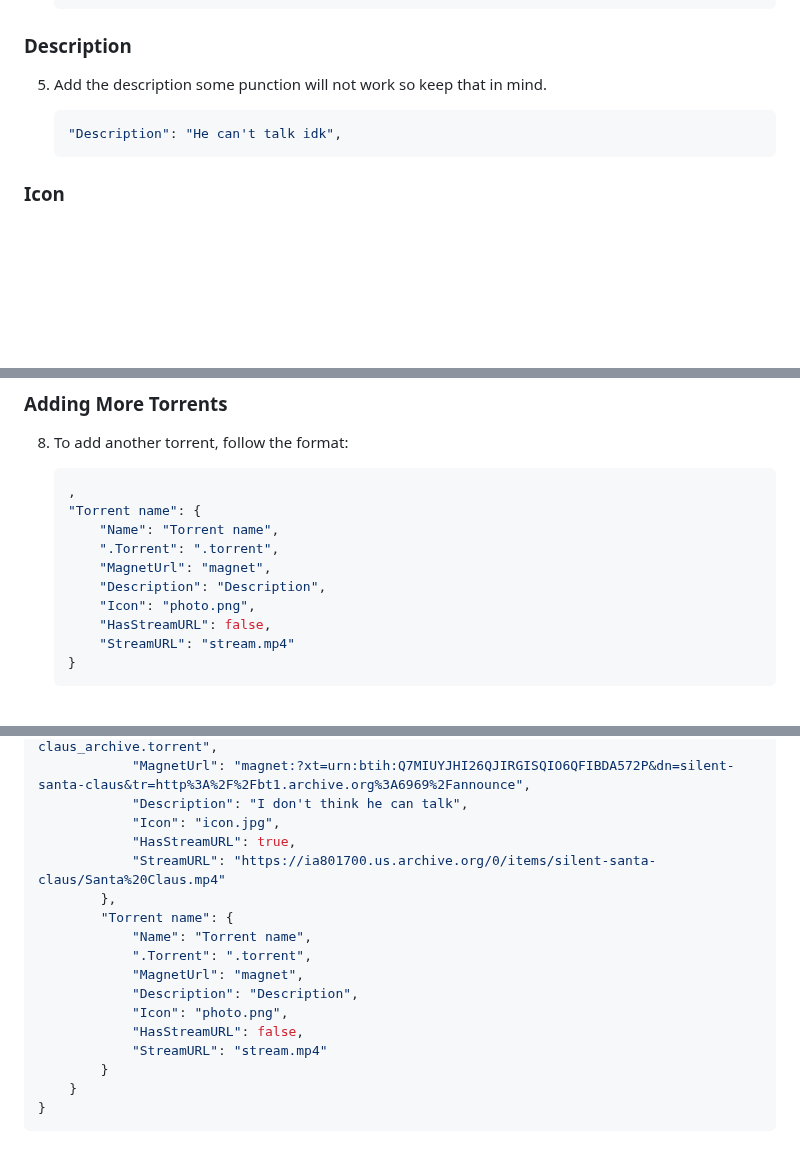
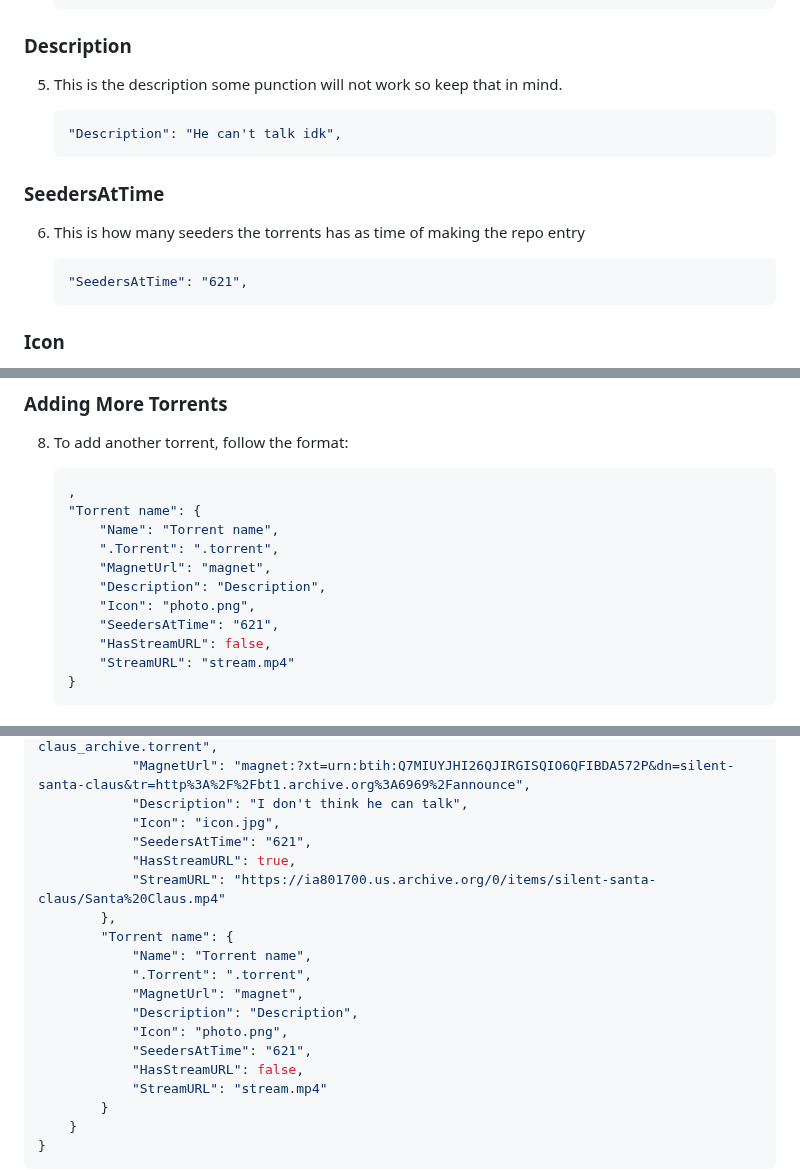
Before and after one commit to HttpAnimation/FYC-Rewrite-V2, a Markdown page: README.md, 3 parts joined by grey strips. Rendered like a GitHub page; blank space fills up the shorter version.

Commit message:
Adds seedersattime

````diff
--- a/README.md
+++ b/README.md
@@ -94,12 +94,19 @@ This section will guide you on how to add a torrent to your repository.
 
 ### Description
 
-5. Add the description some punction will not work so keep that in mind.
+5. This is the description some punction will not work so keep that in mind.
 
     ```json
     "Description": "He can't talk idk",
     ```
 
+### SeedersAtTime
+
+6. This is how many seeders the torrents has as time of making the repo entry
+
+    ```json
+    "SeedersAtTime": "621",
+    ```
 
 ### Icon
 
@@ -137,6 +144,7 @@ This section will guide you on how to add a torrent to your repository.
         "MagnetUrl": "magnet",
         "Description": "Description",
         "Icon": "photo.png",
+        "SeedersAtTime": "621",
         "HasStreamURL": false,
         "StreamURL": "stream.mp4"
     }
@@ -156,6 +164,7 @@ Your repository should now look like this:
             "MagnetUrl": "magnet:?xt=urn:btih:Q7MIUYJHI26QJIRGISQIO6QFIBDA572P&dn=silent-santa-claus&tr=http%3A%2F%2Fbt1.archive.org%3A6969%2Fannounce",
             "Description": "I don't think he can talk",
             "Icon": "icon.jpg",
+            "SeedersAtTime": "621",
             "HasStreamURL": true,
             "StreamURL": "https://ia801700.us.archive.org/0/items/silent-santa-claus/Santa%20Claus.mp4"
         },
@@ -165,6 +174,7 @@ Your repository should now look like this:
             "MagnetUrl": "magnet",
             "Description": "Description",
             "Icon": "photo.png",
+            "SeedersAtTime": "621",
             "HasStreamURL": false,
             "StreamURL": "stream.mp4"
         }
````
